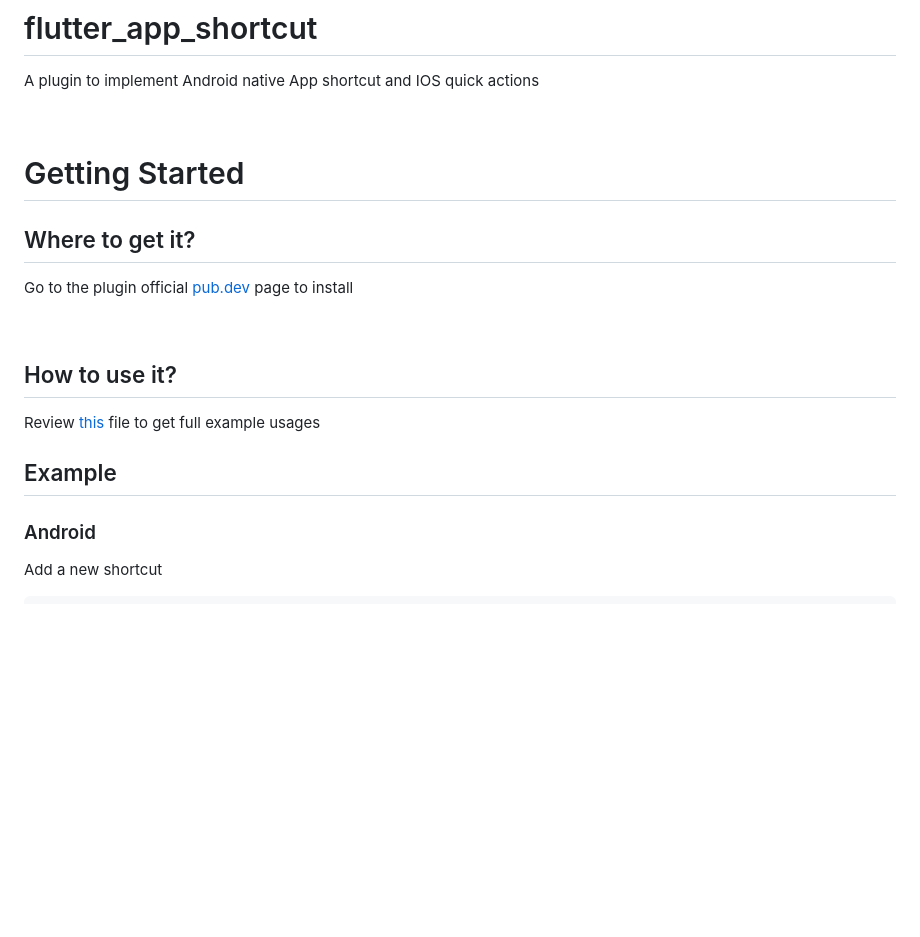
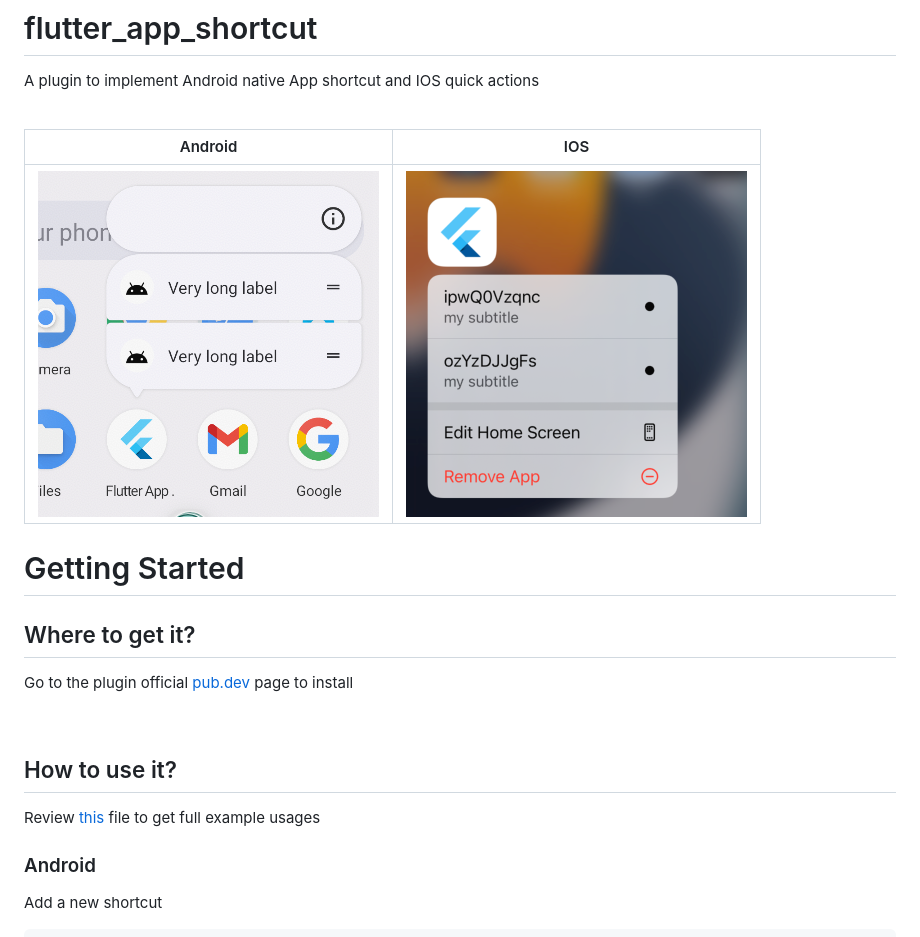
Before and after one commit to ngthailam/flutter_app_short_cut, a Markdown page: README.md, the part around the change printed below. GitHub-like rendering; pictures changed too: asset/android_shortcut.png (added), asset/ios_shortcut.png (added); blank space fills up the shorter version.

```diff
--- a/README.md
+++ b/README.md
@@ -4,9 +4,12 @@ A plugin to implement Android native App shortcut and IOS quick actions
 
 <br>
 
+Android          | IOS
+:-------------------------:|:-------------------------:
+![](/asset/android_shortcut.png)  |  ![](/asset/ios_shortcut.png)
+
 
 # Getting Started
-
 
 ## Where to get it?
 Go to the plugin official [pub.dev](https://pub.dev/packages/flutter_app_shortcut) page to install
@@ -16,8 +19,6 @@ Go to the plugin official [pub.dev](https://pub.dev/packages/flutter_app_shortcu
 ## How to use it?
 
 Review [this](/example/lib/main.dart) file to get full example usages
-
-## Example
 
 ### Android
 Add a new shortcut
```
Also changed, not shown: other parts of README.md (+25 -32 lines), 1 other file.
